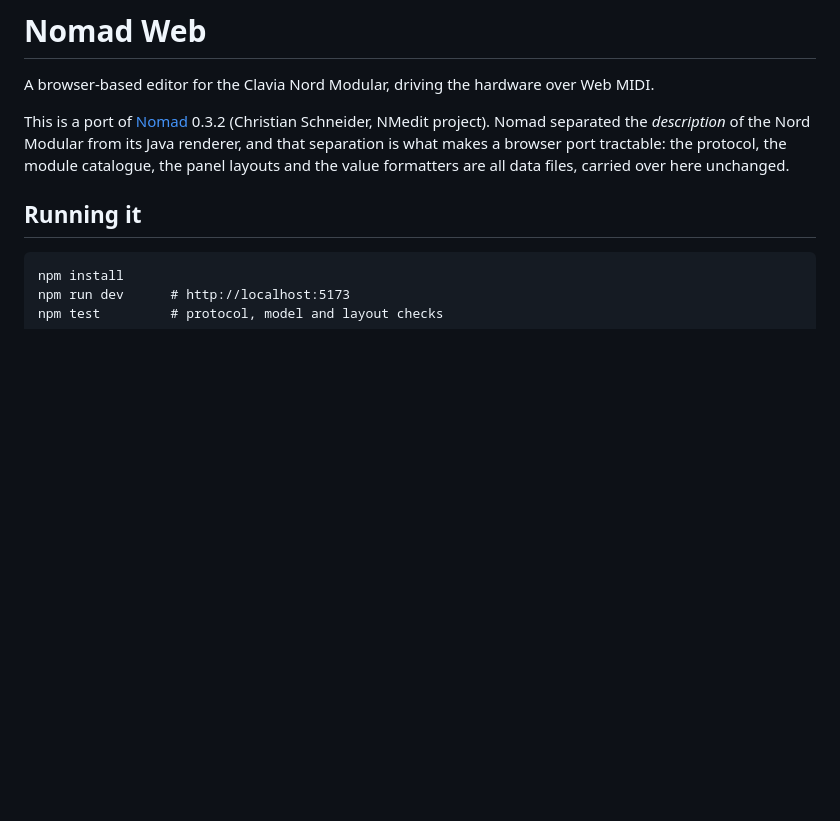
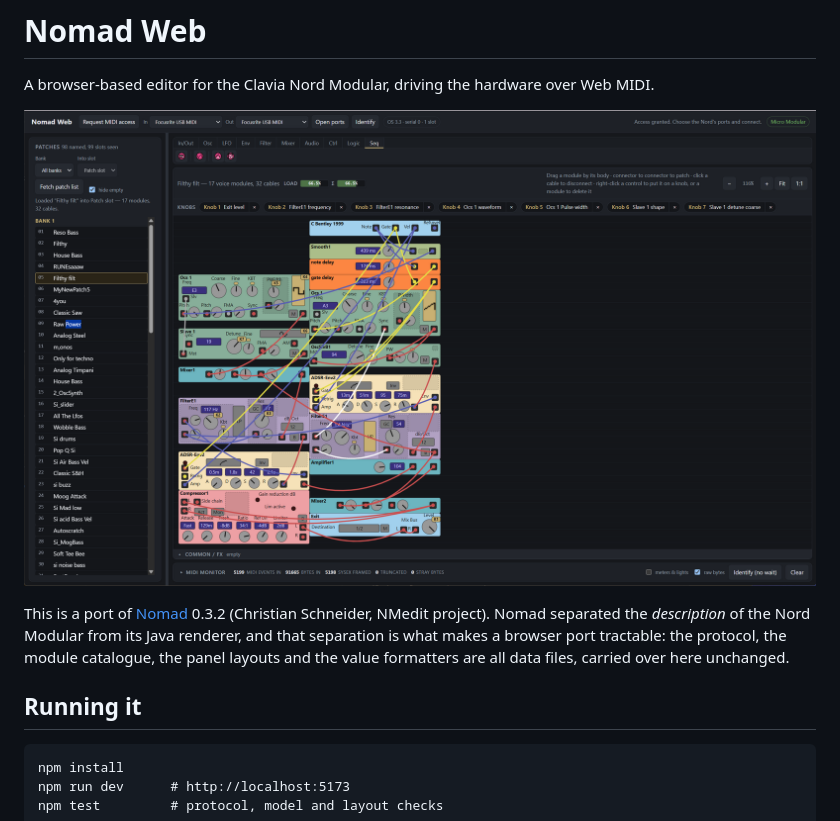
Before and after one commit to simozzer/NomadWeb, a Markdown page: README.md, the part around the change. Rendered like a GitHub page; pictures changed too: docs/screenshot.png (added); blank space fills up the shorter version.

Commit message:
Show a screenshot at the top of the README
Co-Authored-By: Claude Opus 5.5 <noreply@anthropic.com>

```diff
--- a/README.md
+++ b/README.md
@@ -1,6 +1,8 @@
 # Nomad Web
 
 A browser-based editor for the Clavia Nord Modular, driving the hardware over Web MIDI.
+
+![Nomad Web editing a patch on a Micro Modular: the module tabs, the knob assignments, the DSP load meter and the patch canvas](docs/screenshot.png)
 
 This is a port of [Nomad](http://nmedit.sourceforge.net/) 0.3.2 (Christian Schneider,
 NMedit project). Nomad separated the *description* of the Nord Modular from its Java
```
